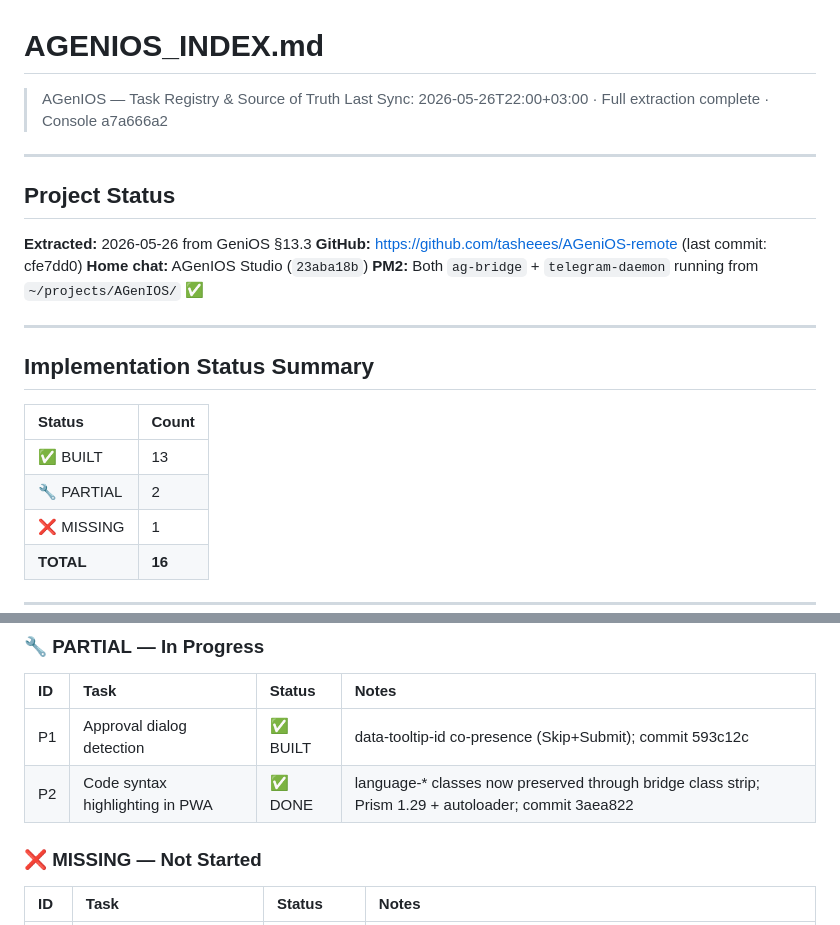
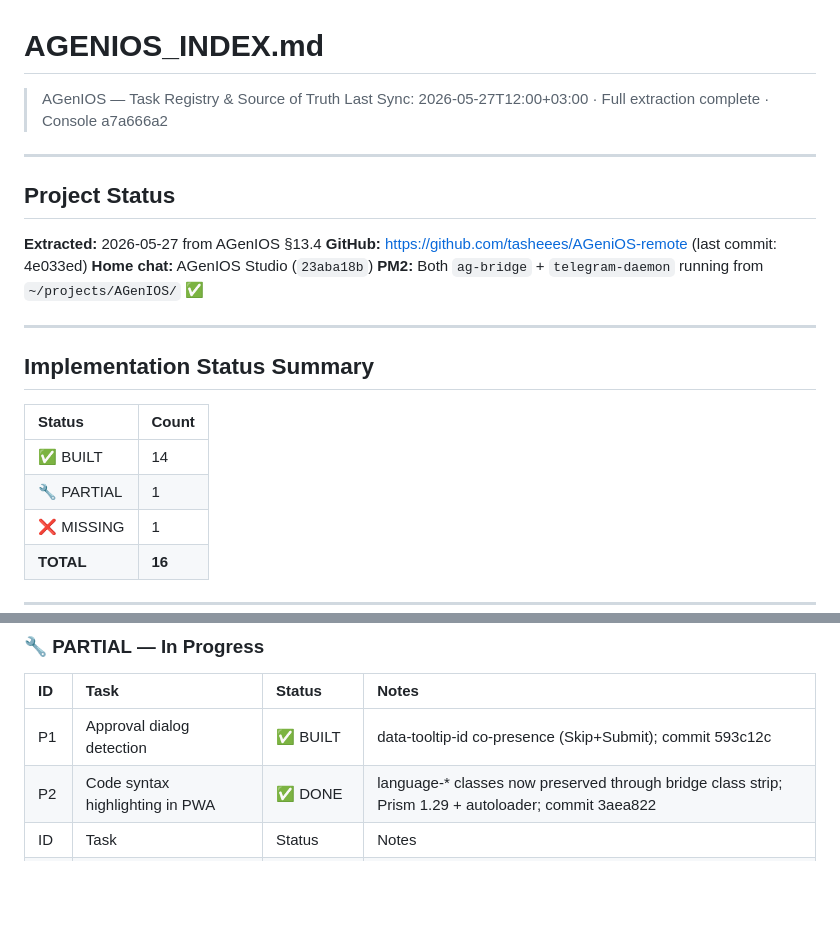
Before and after one commit to tasheees/AGeniOS-remote, a Markdown page: AGENIOS_INDEX.md, 2 parts joined by grey strips. Drawn GitHub-style; blank space fills up the shorter version.

```diff
--- a/AGENIOS_INDEX.md
+++ b/AGENIOS_INDEX.md
@@ -1,13 +1,13 @@
 # AGENIOS_INDEX.md
 > AGenIOS — Task Registry & Source of Truth
-> Last Sync: 2026-05-26T22:00+03:00 · Full extraction complete · Console a7a666a2
+> Last Sync: 2026-05-27T12:00+03:00 · Full extraction complete · Console a7a666a2
 
 ---
 
 ## Project Status
 
-**Extracted:** 2026-05-26 from GeniOS §13.3
-**GitHub:** https://github.com/tasheees/AGeniOS-remote (last commit: cfe7dd0)
+**Extracted:** 2026-05-27 from AGenIOS §13.4
+**GitHub:** https://github.com/tasheees/AGeniOS-remote (last commit: 4e033ed)
 **Home chat:** AGenIOS Studio (`23aba18b`)
 **PM2:** Both `ag-bridge` + `telegram-daemon` running from `~/projects/AGenIOS/` ✅
 
@@ -17,8 +17,8 @@
 
 | Status | Count |
 |:-------|:------|
-| ✅ BUILT | 13 |
-| 🔧 PARTIAL | 2 |
+| ✅ BUILT | 14 |
+| 🔧 PARTIAL | 1 |
 | ❌ MISSING | 1 |
 | **TOTAL** | **16** |
 
@@ -54,9 +54,6 @@
 |:---|:-----|:-------|:------|
 | P1 | Approval dialog detection | ✅ BUILT | data-tooltip-id co-presence (Skip+Submit); commit 593c12c |
 | P2 | Code syntax highlighting in PWA | ✅ DONE | language-* classes now preserved through bridge class strip; Prism 1.29 + autoloader; commit 3aea822 |
-
-### ❌ MISSING — Not Started
-
 | ID | Task | Status | Notes |
 |:---|:-----|:-------|:------|
 | M4 | Approval option selection relay | 🔧 PARTIAL | permSubmit→submitSelector ✅; container walk fixed to extract all 4 options; pending live confirm |
```
